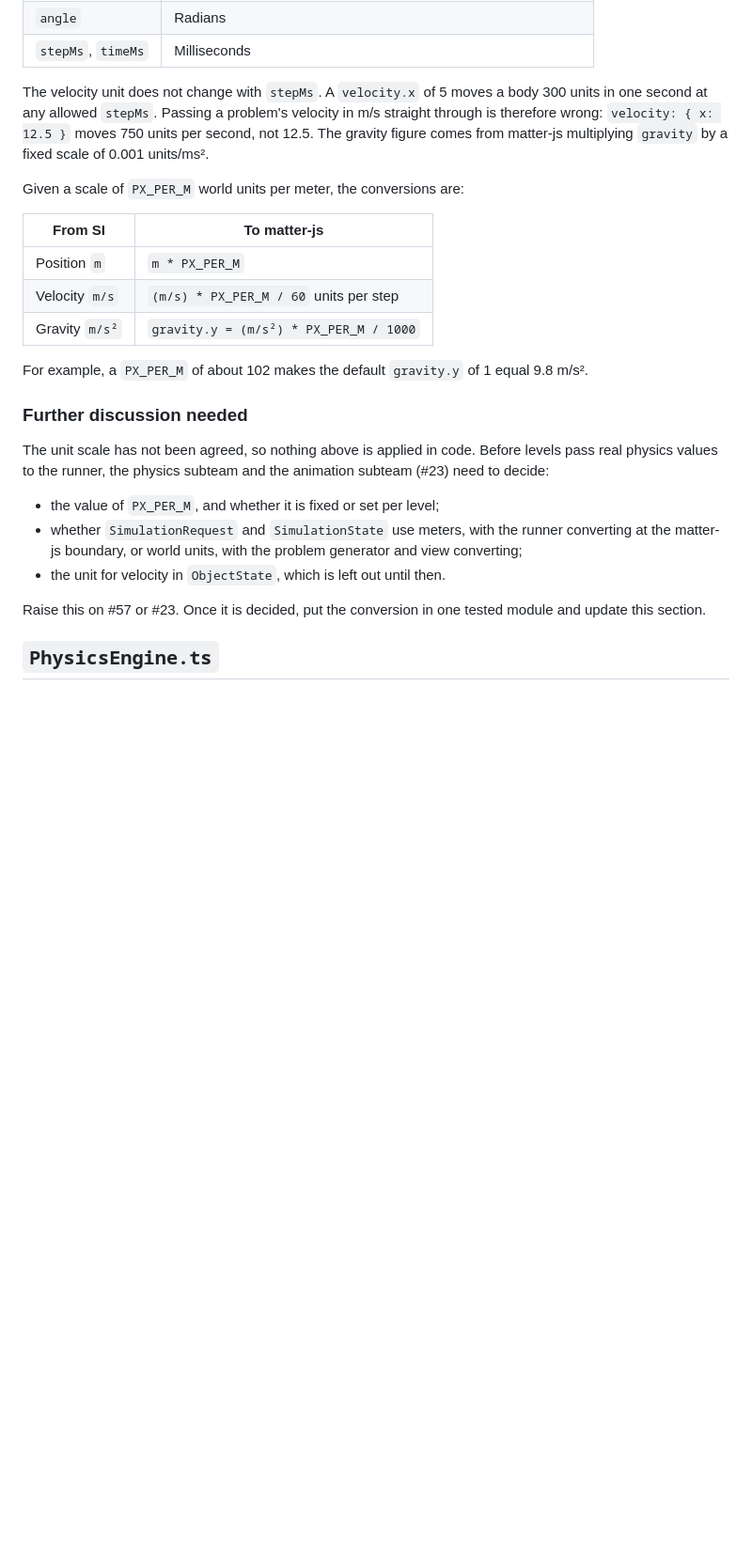
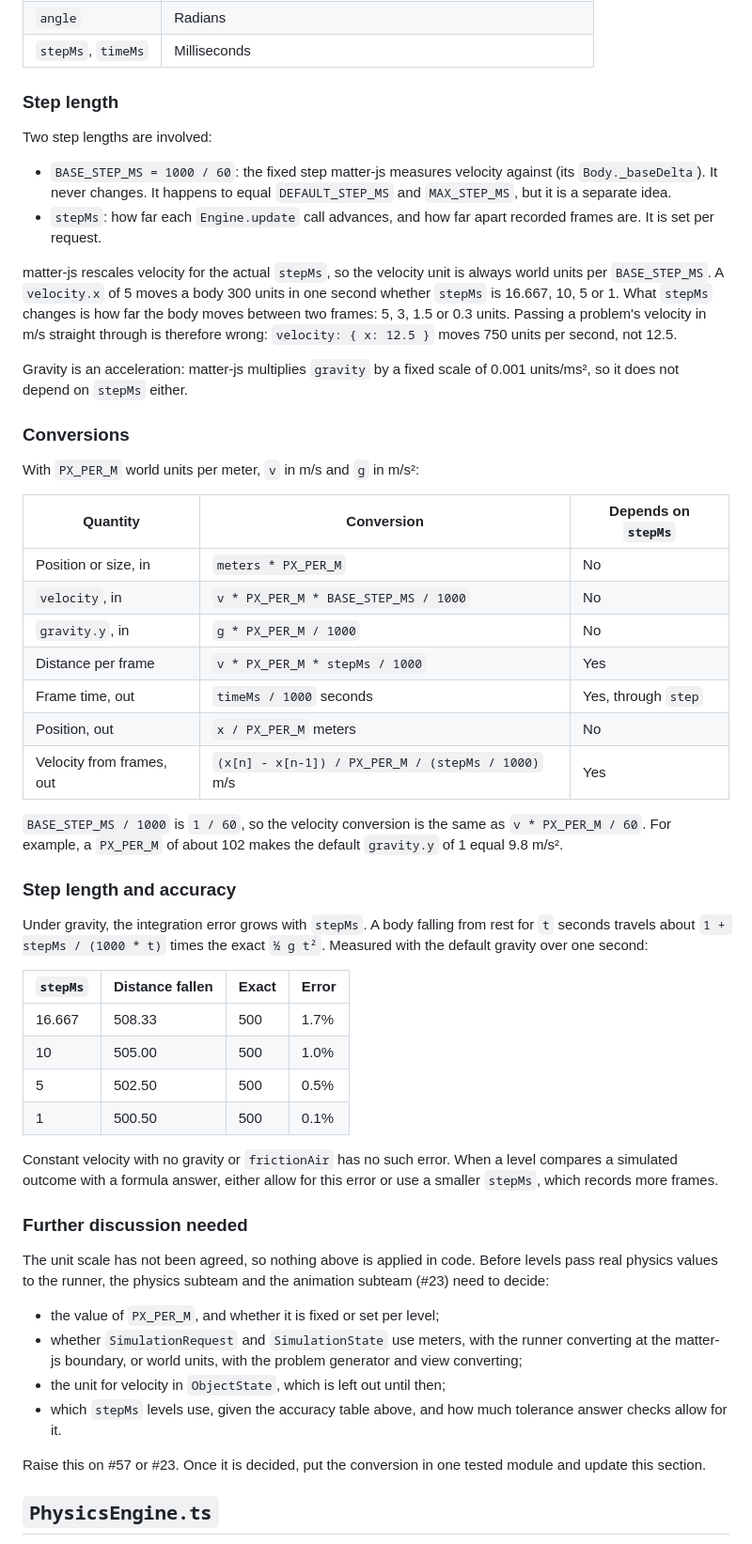
Before and after one commit to itsgeorgema/cse110-project-team3, a Markdown page: docs/physics-simulation.md, the part around the change. Shown at 94% size. Drawn GitHub-style; blank space fills up the shorter version.

Commit message:
Show how step length affects the matter-js unit conversions
Separate matter-js's fixed 1000/60 ms base step, which defines the
velocity unit, from a request's stepMs, which spaces the frames. Mark
which conversions depend on stepMs, add the reverse conversions from
frames, and document the gravity integration error by stepMs. Add the
choice of stepMs and answer tolerance to the open questions.

```diff
--- a/docs/physics-simulation.md
+++ b/docs/physics-simulation.md
@@ -168,22 +168,60 @@ unchanged, and `ObjectState` positions come back in the same world units.
 | `angle`            | Radians                                                          |
 | `stepMs`, `timeMs` | Milliseconds                                                     |
 
-The velocity unit does not change with `stepMs`. A `velocity.x` of 5 moves a
-body 300 units in one second at any allowed `stepMs`. Passing a problem's
-velocity in m/s straight through is therefore wrong: `velocity: { x: 12.5 }`
-moves 750 units per second, not 12.5. The gravity figure comes from matter-js
-multiplying `gravity` by a fixed scale of 0.001 units/ms².
+### Step length
 
-Given a scale of `PX_PER_M` world units per meter, the conversions are:
+Two step lengths are involved:
 
-| From SI        | To matter-js                           |
-| -------------- | -------------------------------------- |
-| Position `m`   | `m * PX_PER_M`                         |
-| Velocity `m/s` | `(m/s) * PX_PER_M / 60` units per step |
-| Gravity `m/s²` | `gravity.y = (m/s²) * PX_PER_M / 1000` |
+- `BASE_STEP_MS = 1000 / 60`: the fixed step matter-js measures velocity
+  against (its `Body._baseDelta`). It never changes. It happens to equal
+  `DEFAULT_STEP_MS` and `MAX_STEP_MS`, but it is a separate idea.
+- `stepMs`: how far each `Engine.update` call advances, and how far apart
+  recorded frames are. It is set per request.
 
-For example, a `PX_PER_M` of about 102 makes the default `gravity.y` of 1 equal
-9.8 m/s².
+matter-js rescales velocity for the actual `stepMs`, so the velocity unit is
+always world units per `BASE_STEP_MS`. A `velocity.x` of 5 moves a body 300
+units in one second whether `stepMs` is 16.667, 10, 5 or 1. What `stepMs`
+changes is how far the body moves between two frames: 5, 3, 1.5 or 0.3 units.
+Passing a problem's velocity in m/s straight through is therefore wrong:
+`velocity: { x: 12.5 }` moves 750 units per second, not 12.5.
+
+Gravity is an acceleration: matter-js multiplies `gravity` by a fixed scale of
+0.001 units/ms², so it does not depend on `stepMs` either.
+
+### Conversions
+
+With `PX_PER_M` world units per meter, `v` in m/s and `g` in m/s²:
+
+| Quantity                  | Conversion                                         | Depends on `stepMs` |
+| ------------------------- | -------------------------------------------------- | ------------------- |
+| Position or size, in      | `meters * PX_PER_M`                                | No                  |
+| `velocity`, in            | `v * PX_PER_M * BASE_STEP_MS / 1000`               | No                  |
+| `gravity.y`, in           | `g * PX_PER_M / 1000`                              | No                  |
+| Distance per frame        | `v * PX_PER_M * stepMs / 1000`                     | Yes                 |
+| Frame time, out           | `timeMs / 1000` seconds                            | Yes, through `step` |
+| Position, out             | `x / PX_PER_M` meters                              | No                  |
+| Velocity from frames, out | `(x[n] - x[n-1]) / PX_PER_M / (stepMs / 1000)` m/s | Yes                 |
+
+`BASE_STEP_MS / 1000` is `1 / 60`, so the velocity conversion is the same as
+`v * PX_PER_M / 60`. For example, a `PX_PER_M` of about 102 makes the default
+`gravity.y` of 1 equal 9.8 m/s².
+
+### Step length and accuracy
+
+Under gravity, the integration error grows with `stepMs`. A body falling from
+rest for `t` seconds travels about `1 + stepMs / (1000 * t)` times the exact
+`½ g t²`. Measured with the default gravity over one second:
+
+| `stepMs` | Distance fallen | Exact | Error |
+| -------- | --------------- | ----- | ----- |
+| 16.667   | 508.33          | 500   | 1.7%  |
+| 10       | 505.00          | 500   | 1.0%  |
+| 5        | 502.50          | 500   | 0.5%  |
+| 1        | 500.50          | 500   | 0.1%  |
+
+Constant velocity with no gravity or `frictionAir` has no such error. When a
+level compares a simulated outcome with a formula answer, either allow for this
+error or use a smaller `stepMs`, which records more frames.
 
 ### Further discussion needed
 
@@ -195,7 +233,9 @@ animation subteam (#23) need to decide:
 - whether `SimulationRequest` and `SimulationState` use meters, with the
   runner converting at the matter-js boundary, or world units, with the
   problem generator and view converting;
-- the unit for velocity in `ObjectState`, which is left out until then.
+- the unit for velocity in `ObjectState`, which is left out until then;
+- which `stepMs` levels use, given the accuracy table above, and how much
+  tolerance answer checks allow for it.
 
 Raise this on #57 or #23. Once it is decided, put the conversion in one tested
 module and update this section.
```
